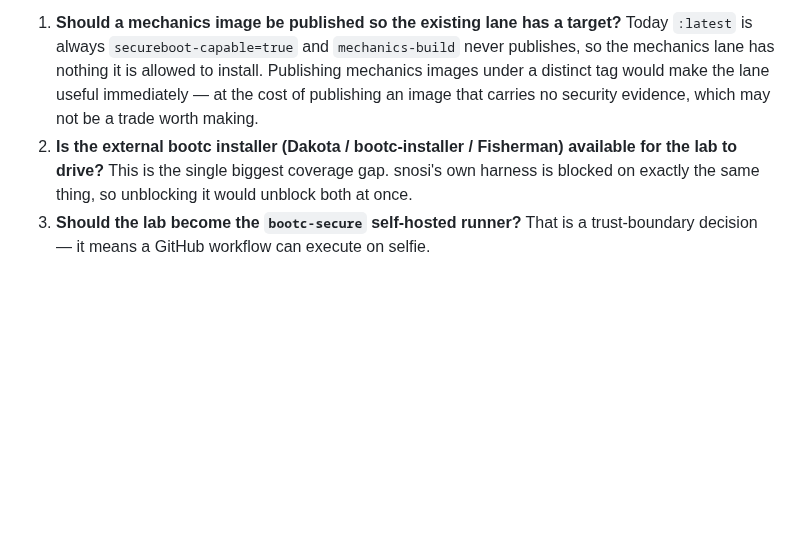
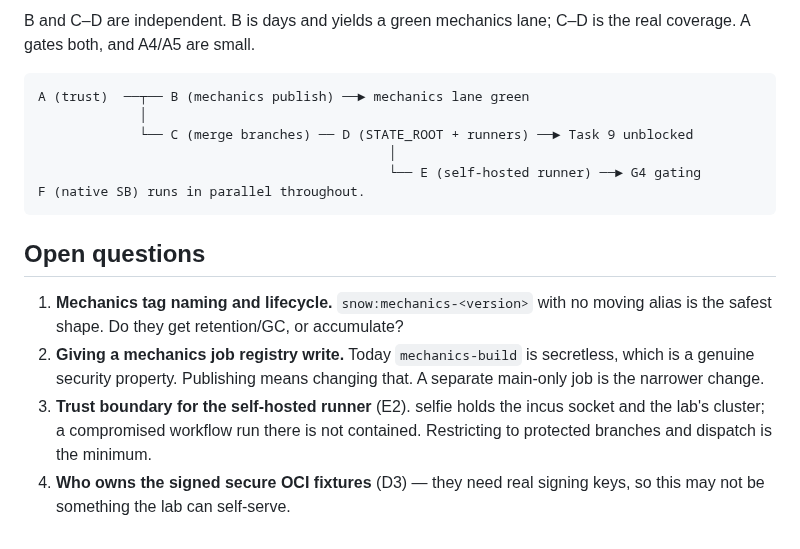
Before and after one commit to frostyard/lab, a Markdown page: docs/roadmap.md, the part around one of its changes. Drawn GitHub-style; blank space fills up the shorter version.

````diff
--- a/docs/roadmap.md
+++ b/docs/roadmap.md
@@ -310,13 +382,25 @@ enforced. Phase B is what would let that tier assert the real posture.
 
-1. **Should a mechanics image be published so the existing lane has a target?**
-   Today `:latest` is always `secureboot-capable=true` and `mechanics-build`
-   never publishes, so the mechanics lane has nothing it is allowed to install.
-   Publishing mechanics images under a distinct tag would make the lane useful
-   immediately — at the cost of publishing an image that carries no security
-   evidence, which may not be a trade worth making.
-2. **Is the external bootc installer (Dakota / bootc-installer / Fisherman)
-   available for the lab to drive?** This is the single biggest coverage gap.
-   snosi's own harness is blocked on exactly the same thing, so unblocking it
-   would unblock both at once.
-3. **Should the lab become the `bootc-secure` self-hosted runner?** That is a
-   trust-boundary decision — it means a GitHub workflow can execute on selfie.
+B and C–D are independent. B is days and yields a green mechanics lane; C–D is
+the real coverage. A gates both, and A4/A5 are small.
+
+```
+A (trust)  ──┬── B (mechanics publish) ──► mechanics lane green
+             │
+             └── C (merge branches) ── D (STATE_ROOT + runners) ──► Task 9 unblocked
+                                             │
+                                             └── E (self-hosted runner) ──► G4 gating
+F (native SB) runs in parallel throughout.
+```
+
+## Open questions
+
+1. **Mechanics tag naming and lifecycle.** `snow:mechanics-<version>` with no
+   moving alias is the safest shape. Do they get retention/GC, or accumulate?
+2. **Giving a mechanics job registry write.** Today `mechanics-build` is
+   secretless, which is a genuine security property. Publishing means changing
+   that. A separate main-only job is the narrower change.
+3. **Trust boundary for the self-hosted runner** (E2). selfie holds the incus
+   socket and the lab's cluster; a compromised workflow run there is not
+   contained. Restricting to protected branches and dispatch is the minimum.
+4. **Who owns the signed secure OCI fixtures** (D3) — they need real signing
+   keys, so this may not be something the lab can self-serve.
````
Also changed, not shown: other parts of docs/roadmap.md (+142 -70 lines).
